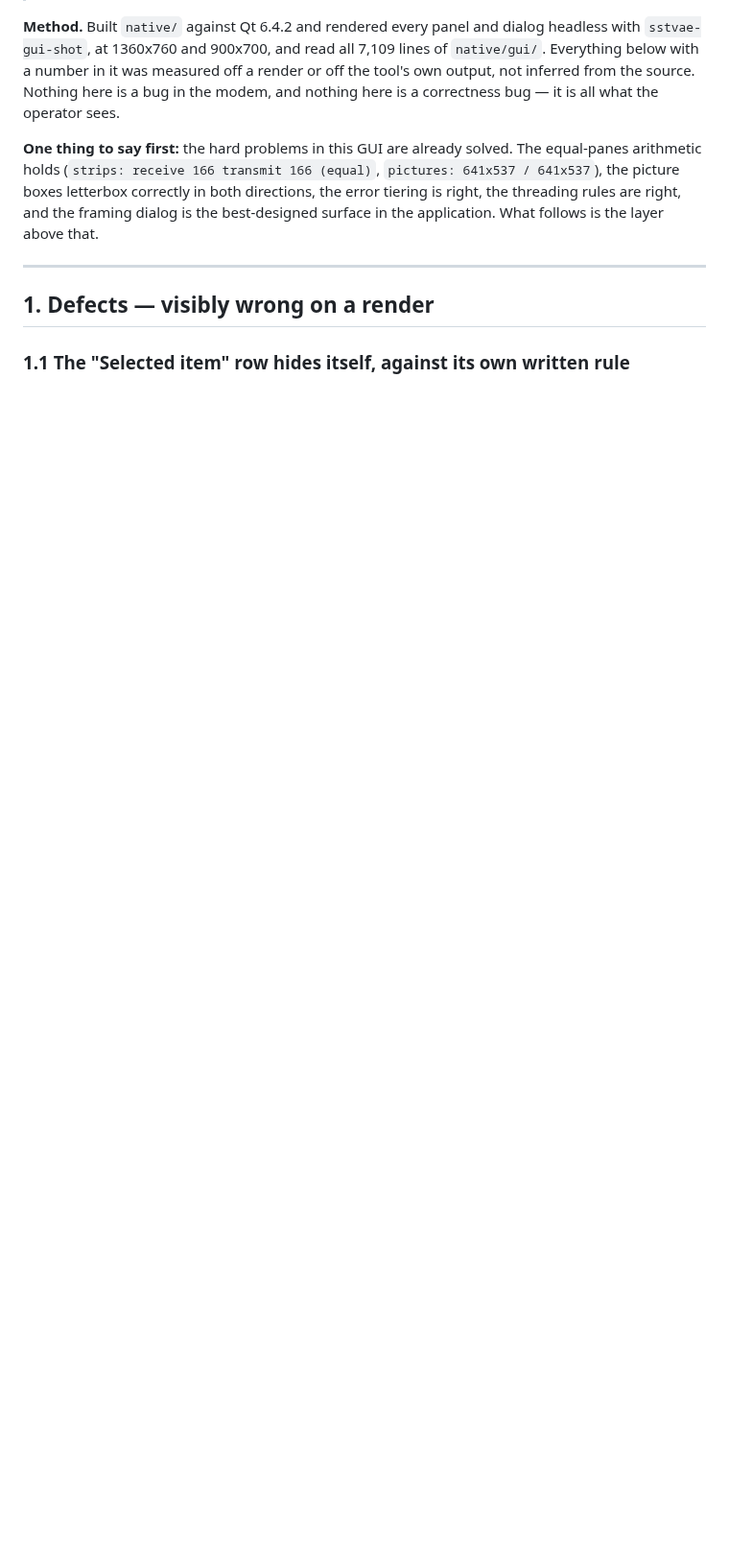
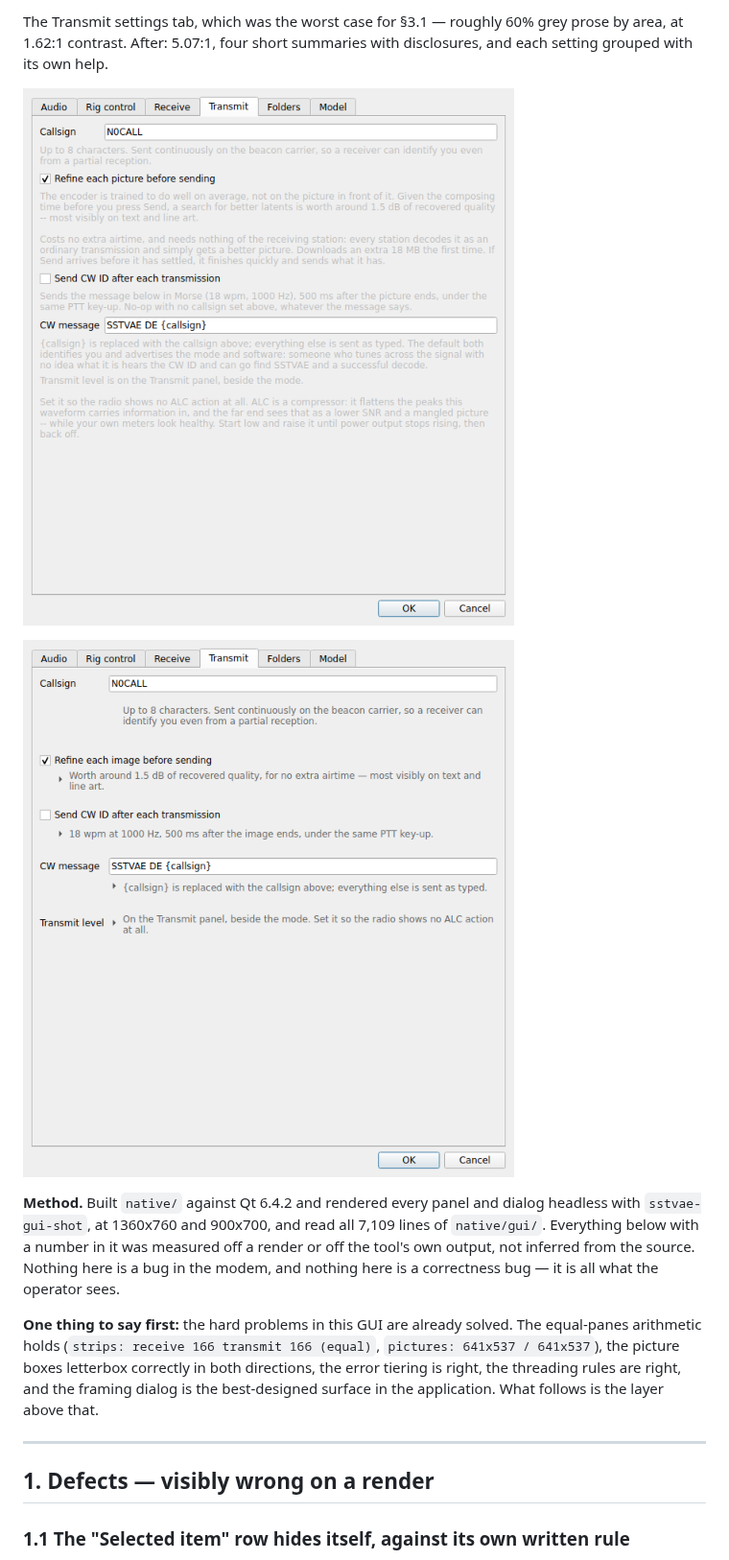
Before and after one commit to arodland/SSTVAE, a Markdown page: docs/gui-review.md, the part around one of its changes. Shown at 96% size. Drawn GitHub-style; pictures changed too: docs/images/gui-review-transmit-tab-after.png (added), docs/images/gui-review-transmit-tab-before.png (added); blank space fills up the shorter version.

```diff
--- a/docs/gui-review.md
+++ b/docs/gui-review.md
@@ -35,3 +50,10 @@ iterated" as the thing it needs eyes for. This is one pass of that.
+The Transmit settings tab, which was the worst case for §3.1 — roughly
+60% grey prose by area, at 1.62:1 contrast. After: 5.07:1, four short
+summaries with disclosures, and each setting grouped with its own help.
+
+![The Transmit settings tab before](images/gui-review-transmit-tab-before.png)
+
+![The Transmit settings tab after](images/gui-review-transmit-tab-after.png)
 
 **Method.** Built `native/` against Qt 6.4.2 and rendered every panel
 and dialog headless with `sstvae-gui-shot`, at 1360x760 and 900x700, and
```
Also changed, not shown: other parts of docs/gui-review.md (+15 -0 lines), docs/images/gui-review-panes-after.png (added), docs/images/gui-review-panes-before.png (added).
